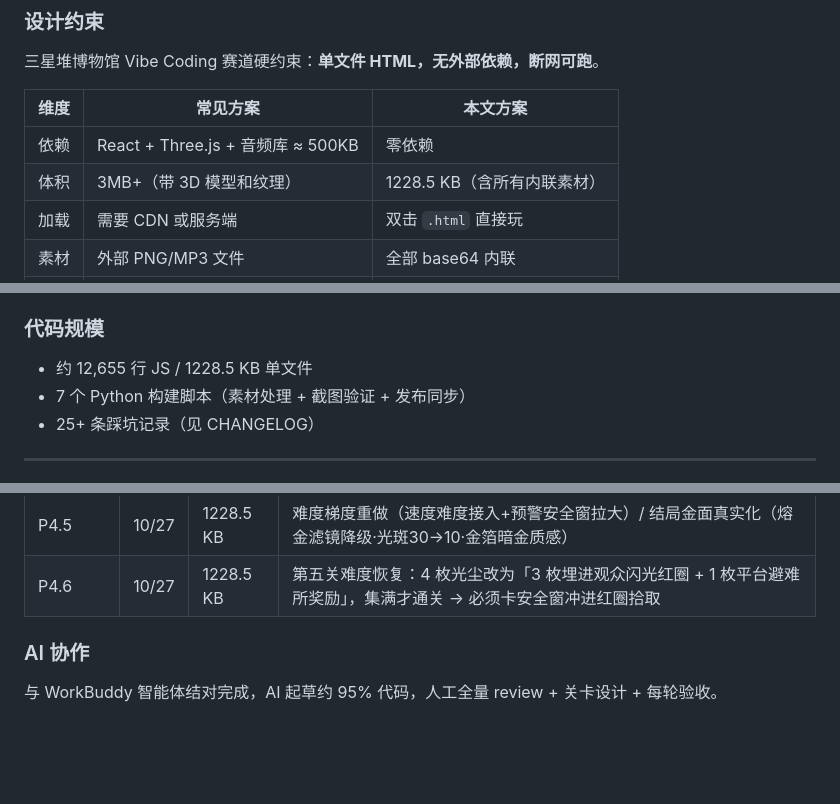
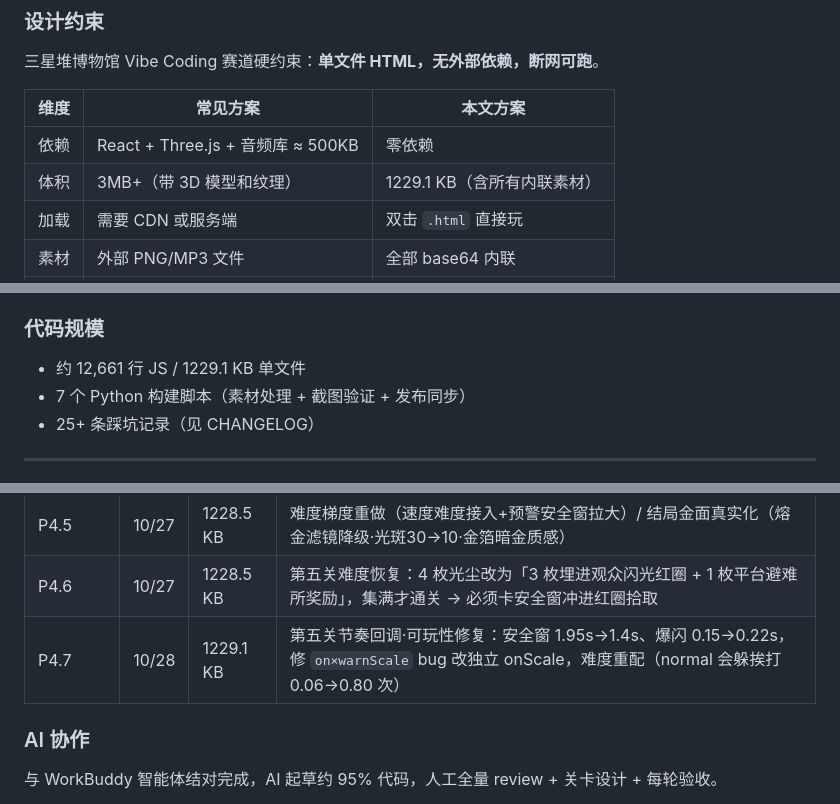
Before and after one commit to xiangsir4088/sanxingdui-game, a Markdown page: README.md, 3 parts joined by grey strips. GitHub-like rendering; blank space fills up the shorter version.

```diff
--- a/README.md
+++ b/README.md
@@ -50,7 +50,7 @@
 | 维度 | 常见方案 | 本文方案 |
 |---|---|---|
 | 依赖 | React + Three.js + 音频库 ≈ 500KB | 零依赖 |
-| 体积 | 3MB+（带 3D 模型和纹理） | 1228.5 KB（含所有内联素材） |
+| 体积 | 3MB+（带 3D 模型和纹理） | 1229.1 KB（含所有内联素材） |
 | 加载 | 需要 CDN 或服务端 | 双击 `.html` 直接玩 |
 | 素材 | 外部 PNG/MP3 文件 | 全部 base64 内联 |
 | 部署 | 需要 Web 服务器 | GitHub Pages 单文件 |
@@ -89,7 +89,7 @@ SenseNova U1.5 Lite 文生图 (PNG 2048x2048, 4~5MB)
 
 ### 代码规模
 
-- 约 12,655 行 JS / 1228.5 KB 单文件
+- 约 12,661 行 JS / 1229.1 KB 单文件
 - 7 个 Python 构建脚本（素材处理 + 截图验证 + 发布同步）
 - 25+ 条踩坑记录（见 CHANGELOG）
 
@@ -117,6 +117,7 @@ SenseNova U1.5 Lite 文生图 (PNG 2048x2048, 4~5MB)
 | P4.4 | 10/27 | 1228.2 KB | 第五关危险传达重做（一眼看懂）：危险圈改红色警示圈 / 观众手机常亮暖黄光晕 / 高台绿色安全箭头 / 提示点破人光因果 |
 | P4.5 | 10/27 | 1228.5 KB | 难度梯度重做（速度难度接入+预警安全窗拉大）/ 结局金面真实化（熔金滤镜降级·光斑30→10·金箔暗金质感） |
 | P4.6 | 10/27 | 1228.5 KB | 第五关难度恢复：4 枚光尘改为「3 枚埋进观众闪光红圈 + 1 枚平台避难所奖励」，集满才通关 → 必须卡安全窗冲进红圈拾取 |
+| P4.7 | 10/28 | 1229.1 KB | 第五关节奏回调·可玩性修复：安全窗 1.95s→1.4s、爆闪 0.15→0.22s，修 `on×warnScale` bug 改独立 onScale，难度重配（normal 会躲挨打 0.06→0.80 次） |
 
 ### AI 协作
 
```
